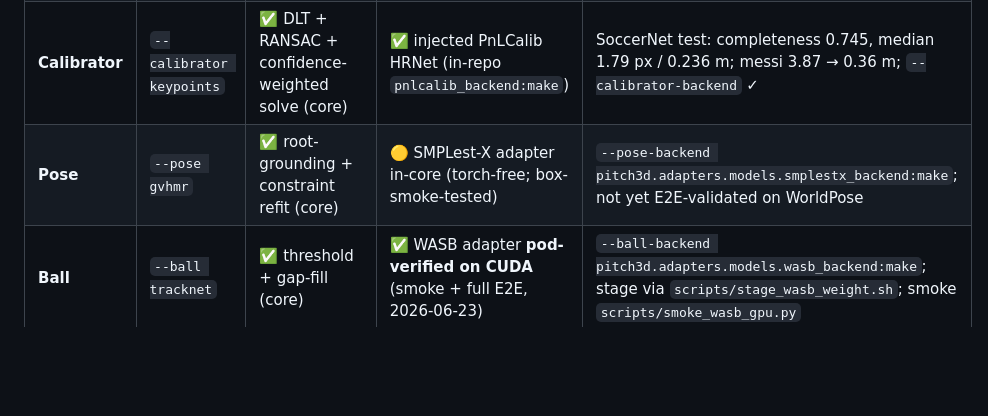
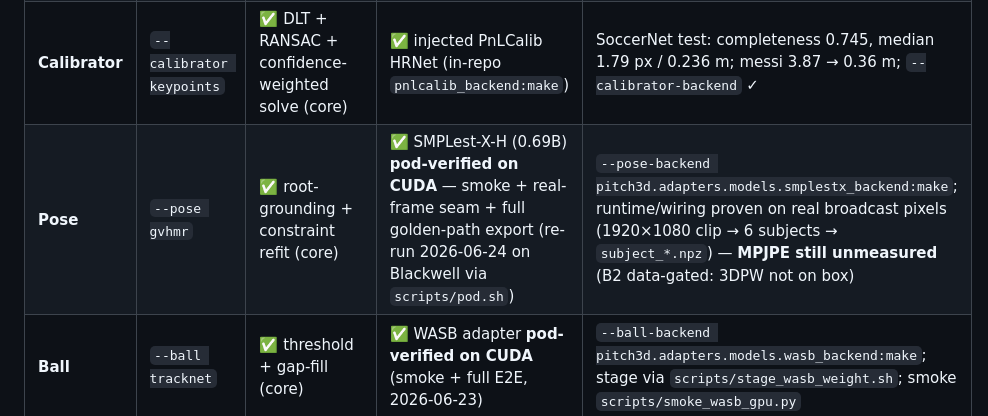
Before and after one commit to chubuchnyi/fifa, a Markdown page: docs/m1-status-and-plan.md, the part around one of its changes. Rendered like a GitHub page; blank space fills up the shorter version.

```diff
--- a/docs/m1-status-and-plan.md
+++ b/docs/m1-status-and-plan.md
@@ -44,7 +44,7 @@ of the public repo.
 | **Detector** | `--detector rfdetr` | n/a | ✅ built-in (RF-DETR, Apache-2.0) | needs `cv` extra + weights + GPU; no injection seam needed (permissive, in-core) |
 | **Tracker** | `--tracker bytetrack` | n/a | ✅ built-in (ByteTrack, MIT) + team clustering | `--tracker-backend` threads the `TrackingBackend` injection seam (T3 ✅), symmetric with pose/ball/calibrator |
 | **Calibrator** | `--calibrator keypoints` | ✅ DLT + RANSAC + confidence-weighted solve (core) | ✅ injected PnLCalib HRNet (in-repo `pnlcalib_backend:make`) | SoccerNet test: completeness 0.745, median 1.79 px / 0.236 m; messi 3.87 → 0.36 m; `--calibrator-backend` ✓ |
-| **Pose** | `--pose gvhmr` | ✅ root-grounding + constraint refit (core) | 🟡 SMPLest-X adapter in-core (torch-free; box-smoke-tested) | `--pose-backend pitch3d.adapters.models.smplestx_backend:make`; not yet E2E-validated on WorldPose |
+| **Pose** | `--pose gvhmr` | ✅ root-grounding + constraint refit (core) | ✅ SMPLest-X-H (0.69B) **pod-verified on CUDA** — smoke + real-frame seam + full golden-path export (re-run 2026-06-24 on Blackwell via `scripts/pod.sh`) | `--pose-backend pitch3d.adapters.models.smplestx_backend:make`; runtime/wiring proven on real broadcast pixels (1920×1080 clip → 6 subjects → `subject_*.npz`) — **MPJPE still unmeasured** (B2 data-gated: 3DPW not on box) |
 | **Ball** | `--ball tracknet` | ✅ threshold + gap-fill (core) | ✅ WASB adapter **pod-verified on CUDA** (smoke + full E2E, 2026-06-23) | `--ball-backend pitch3d.adapters.models.wasb_backend:make`; stage via `scripts/stage_wasb_weight.sh`; smoke `scripts/smoke_wasb_gpu.py` |
 | Render | `--render overlay` | ✅ reprojection PNGs (dependency-free) | n/a | real, no GPU |
 | Export | `--export gltf` | ✅ SMPL-X npz + JSON round-trip | (glTF binary TODO) | |
```
Also changed, not shown: other parts of docs/m1-status-and-plan.md (+1 -1 lines).
